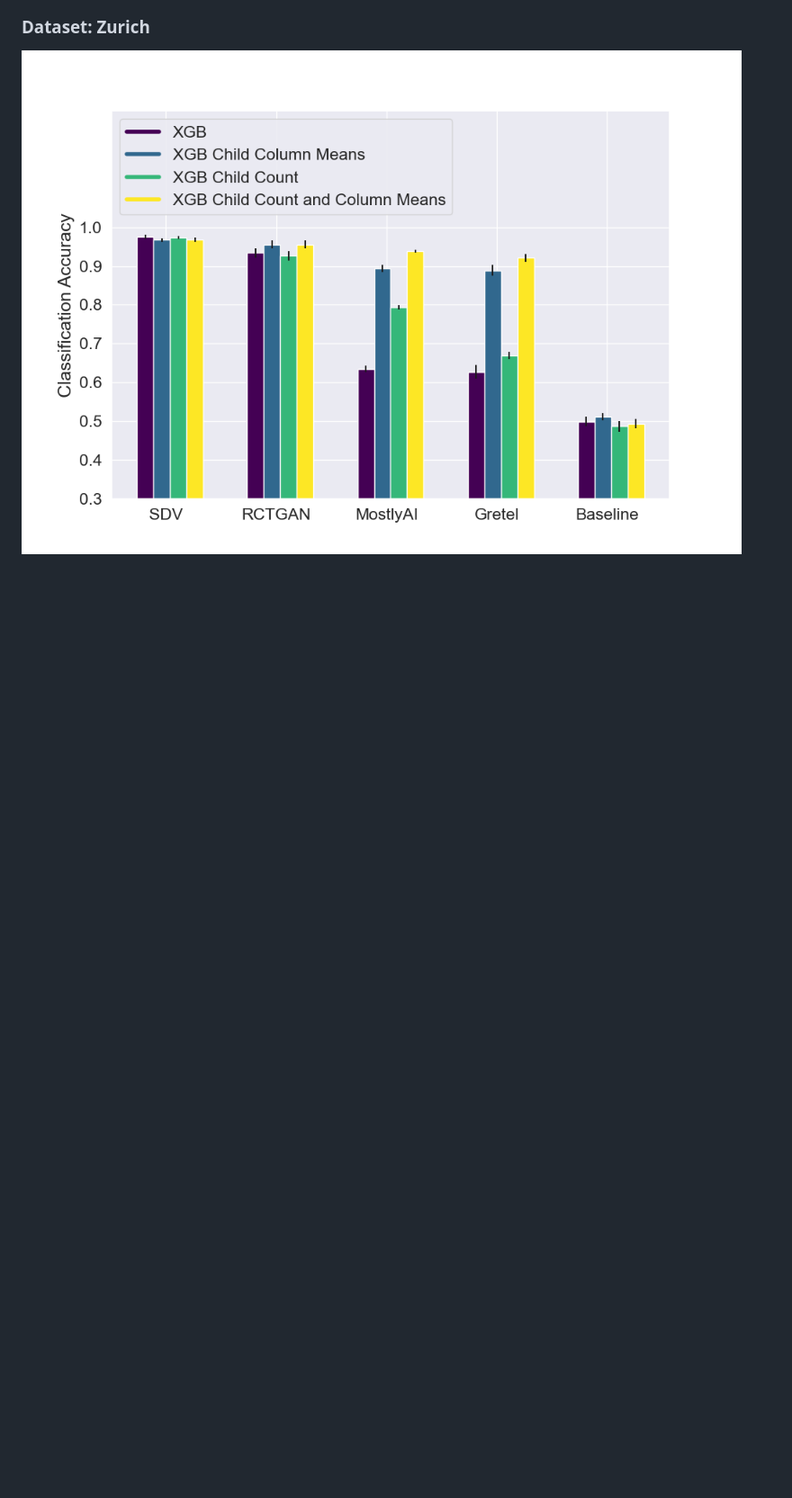
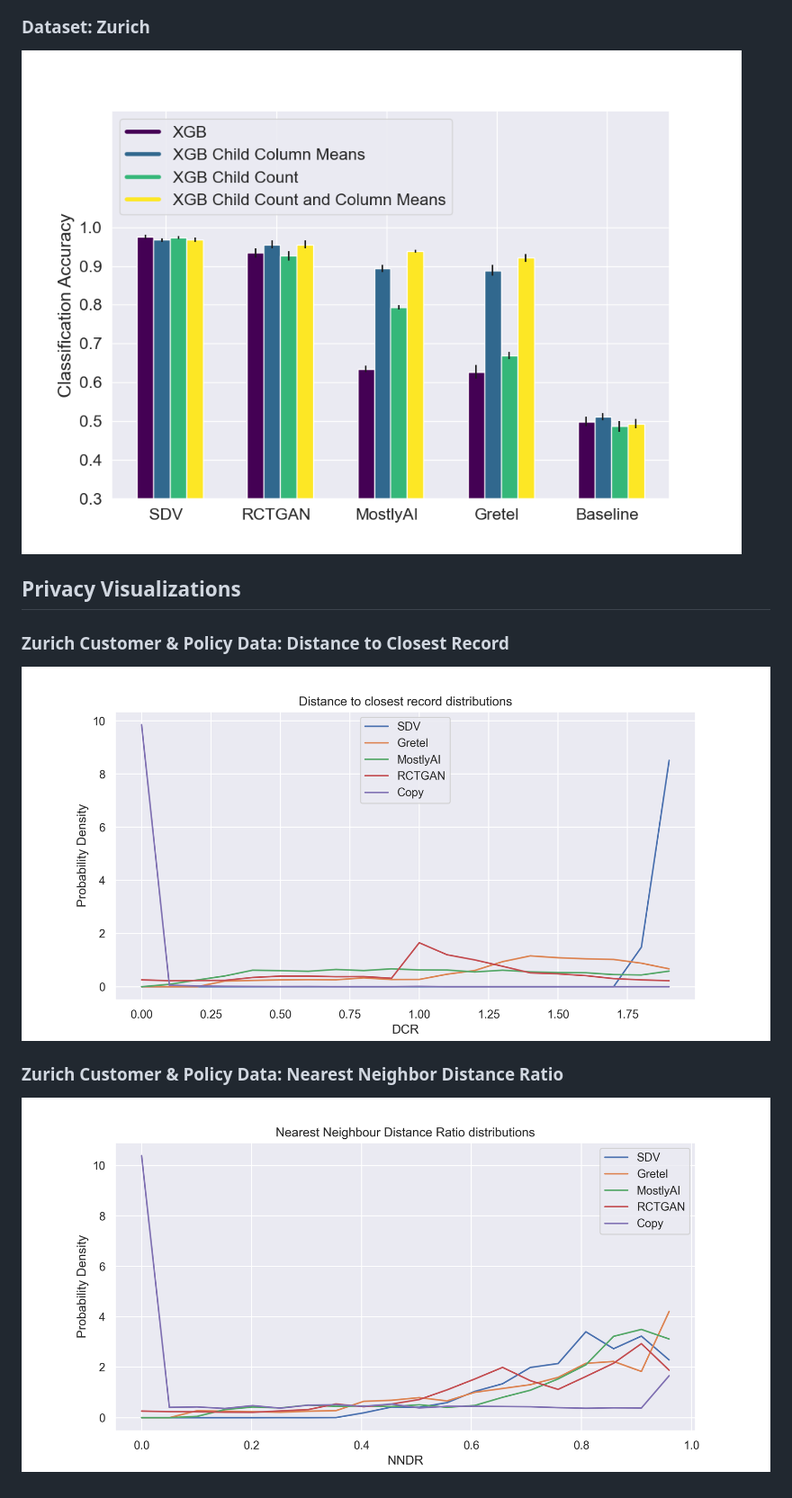
Before and after one commit to martinjurkovic/Synthetic-data-generation-project, a Markdown page: RESULTS.md, the part around the change. Shown at 90% size. GitHub-like rendering; pictures changed too: figs/privacy/dcr-zurich.png (added), figs/privacy/nndr-zurich.png (added); blank space fills up the shorter version.

```diff
--- a/RESULTS.md
+++ b/RESULTS.md
@@ -42,3 +42,11 @@
 
 ### Dataset: Zurich
 ![Zurich](figs/multi_table/zurich.png)
+
+## Privacy Visualizations
+
+### Zurich Customer & Policy Data: Distance to Closest Record
+![Zurich Customer & Policy Data: Distance to Closest Record](figs/privacy/dcr-zurich.png)
+
+### Zurich Customer & Policy Data: Nearest Neighbor Distance Ratio
+![Zurich Customer & Policy Data: Nearest Neighbor Distance Ratio](figs/privacy/nndr-zurich.png)
```
Also changed, not shown: README.md (+29 -28 lines), 1 other file.
